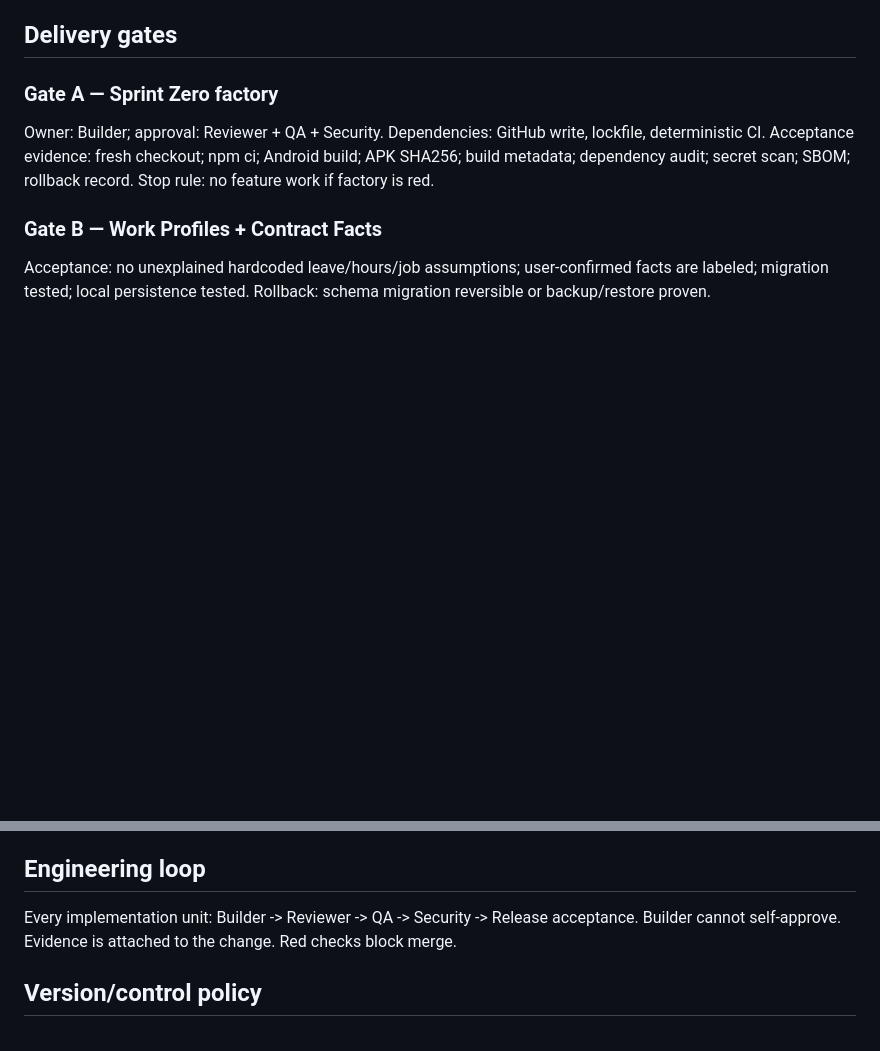
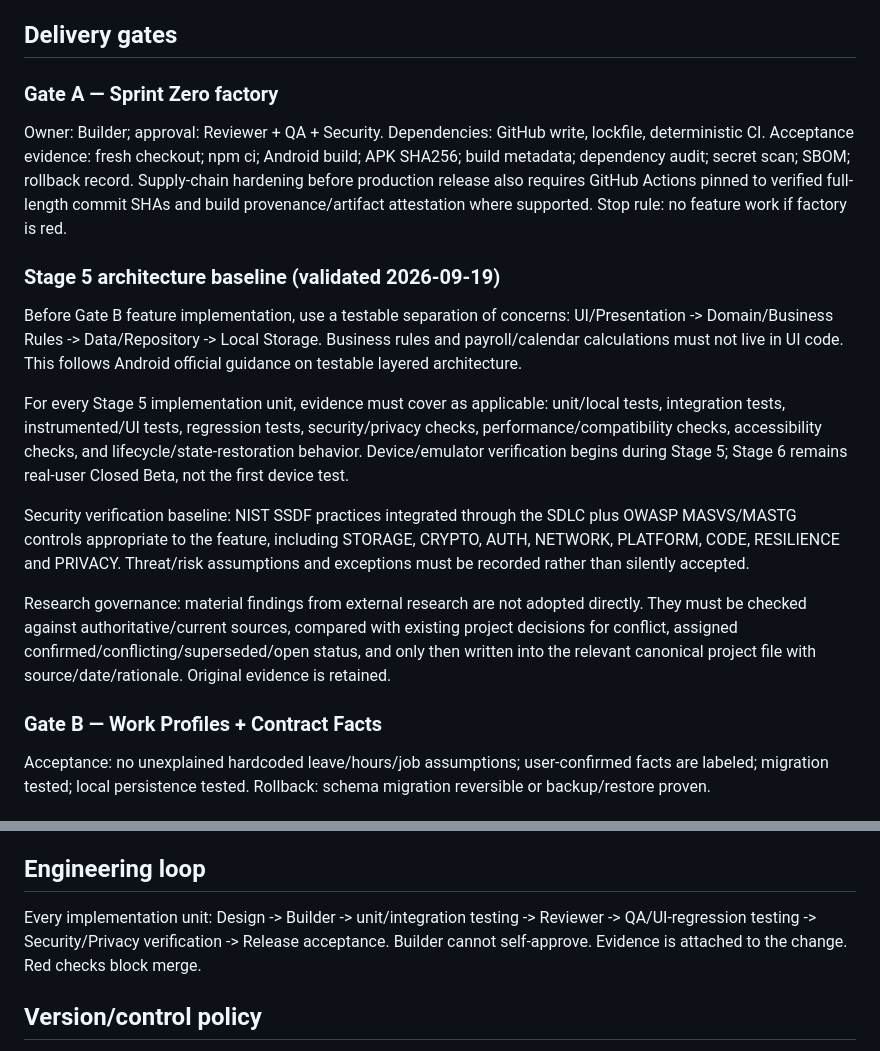
Before and after one commit to djafar-apps/lohnwaechter, a Markdown page: docs/execution-master-plan/STAGE3_EXECUTION_MASTER_PLAN.md, 2 parts joined by grey strips. Drawn GitHub-style; blank space fills up the shorter version.

Commit message:
Plan: validate and integrate professional SDLC hardening

```diff
--- a/docs/execution-master-plan/STAGE3_EXECUTION_MASTER_PLAN.md
+++ b/docs/execution-master-plan/STAGE3_EXECUTION_MASTER_PLAN.md
@@ -15,8 +15,17 @@ Core works with AI off. Local-first. No raw sensitive documents/AU/medical data
 ### Gate A — Sprint Zero factory
 Owner: Builder; approval: Reviewer + QA + Security.
 Dependencies: GitHub write, lockfile, deterministic CI.
-Acceptance evidence: fresh checkout; npm ci; Android build; APK SHA256; build metadata; dependency audit; secret scan; SBOM; rollback record.
+Acceptance evidence: fresh checkout; npm ci; Android build; APK SHA256; build metadata; dependency audit; secret scan; SBOM; rollback record. Supply-chain hardening before production release also requires GitHub Actions pinned to verified full-length commit SHAs and build provenance/artifact attestation where supported.
 Stop rule: no feature work if factory is red.
+
+### Stage 5 architecture baseline (validated 2026-09-19)
+Before Gate B feature implementation, use a testable separation of concerns: UI/Presentation -> Domain/Business Rules -> Data/Repository -> Local Storage. Business rules and payroll/calendar calculations must not live in UI code. This follows Android official guidance on testable layered architecture.
+
+For every Stage 5 implementation unit, evidence must cover as applicable: unit/local tests, integration tests, instrumented/UI tests, regression tests, security/privacy checks, performance/compatibility checks, accessibility checks, and lifecycle/state-restoration behavior. Device/emulator verification begins during Stage 5; Stage 6 remains real-user Closed Beta, not the first device test.
+
+Security verification baseline: NIST SSDF practices integrated through the SDLC plus OWASP MASVS/MASTG controls appropriate to the feature, including STORAGE, CRYPTO, AUTH, NETWORK, PLATFORM, CODE, RESILIENCE and PRIVACY. Threat/risk assumptions and exceptions must be recorded rather than silently accepted.
+
+Research governance: material findings from external research are not adopted directly. They must be checked against authoritative/current sources, compared with existing project decisions for conflict, assigned confirmed/conflicting/superseded/open status, and only then written into the relevant canonical project file with source/date/rationale. Original evidence is retained.
 
 ### Gate B — Work Profiles + Contract Facts
 Acceptance: no unexplained hardcoded leave/hours/job assumptions; user-confirmed facts are labeled; migration tested; local persistence tested.
@@ -43,7 +52,7 @@ Measure: crash/bug rate, calendar regressions, reconciliation correctness, backu
 No production expansion while a critical gate is red.
 
 ## Engineering loop
-Every implementation unit: Builder -> Reviewer -> QA -> Security -> Release acceptance.
+Every implementation unit: Design -> Builder -> unit/integration testing -> Reviewer -> QA/UI-regression testing -> Security/Privacy verification -> Release acceptance.
 Builder cannot self-approve. Evidence is attached to the change. Red checks block merge.
 
 ## Version/control policy
```
